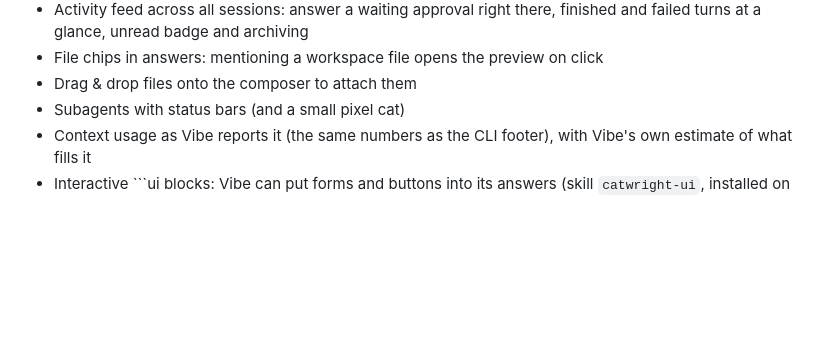
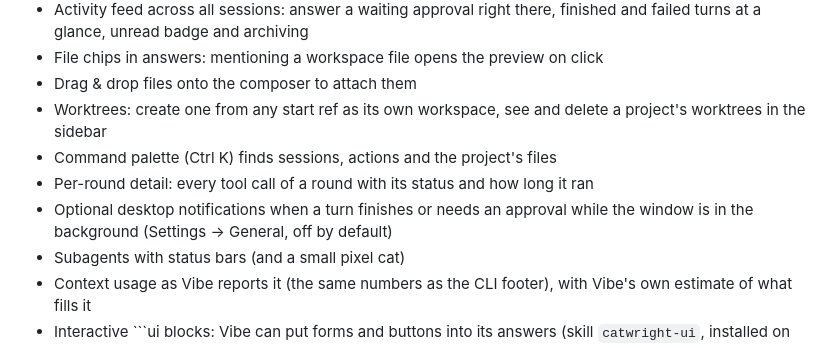
Before and after one commit to FreshKnoppers/Catwright, a Markdown page: README.md, the part around the change. GitHub-like rendering; blank space fills up the shorter version.

```diff
--- a/README.md
+++ b/README.md
@@ -66,6 +66,13 @@ The screenshots show demo projects with prepared sessions
   finished and failed turns at a glance, unread badge and archiving
 - File chips in answers: mentioning a workspace file opens the preview on click
 - Drag & drop files onto the composer to attach them
+- Worktrees: create one from any start ref as its own workspace, see and
+  delete a project's worktrees in the sidebar
+- Command palette (Ctrl K) finds sessions, actions and the project's files
+- Per-round detail: every tool call of a round with its status and how long
+  it ran
+- Optional desktop notifications when a turn finishes or needs an approval
+  while the window is in the background (Settings → General, off by default)
 - Subagents with status bars (and a small pixel cat)
 - Context usage as Vibe reports it (the same numbers as the CLI footer), with
   Vibe's own estimate of what fills it
```
Also changed, not shown: CHANGELOG.md (+13 -0 lines), docs/release-0.3.0-status.md (+24 -0 lines), docs/screenshots/activity.png, docs/screenshots/dashboard.png, docs/screenshots/preview-diff.png, docs/screenshots/session.png, docs/screenshots/start.png, docs/screenshots/subagents.png.
